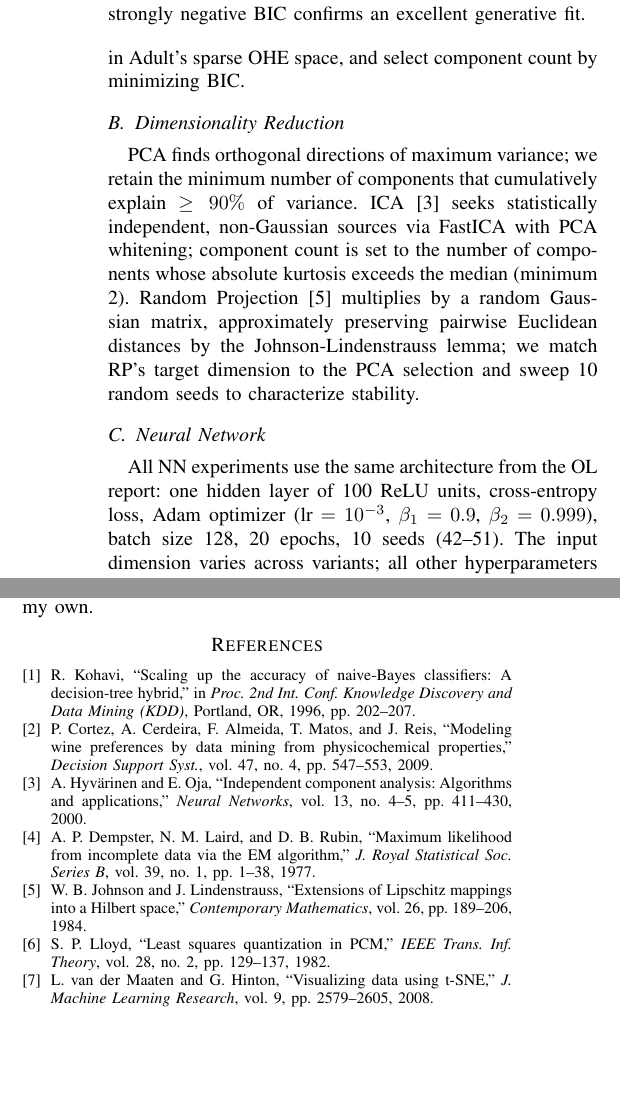
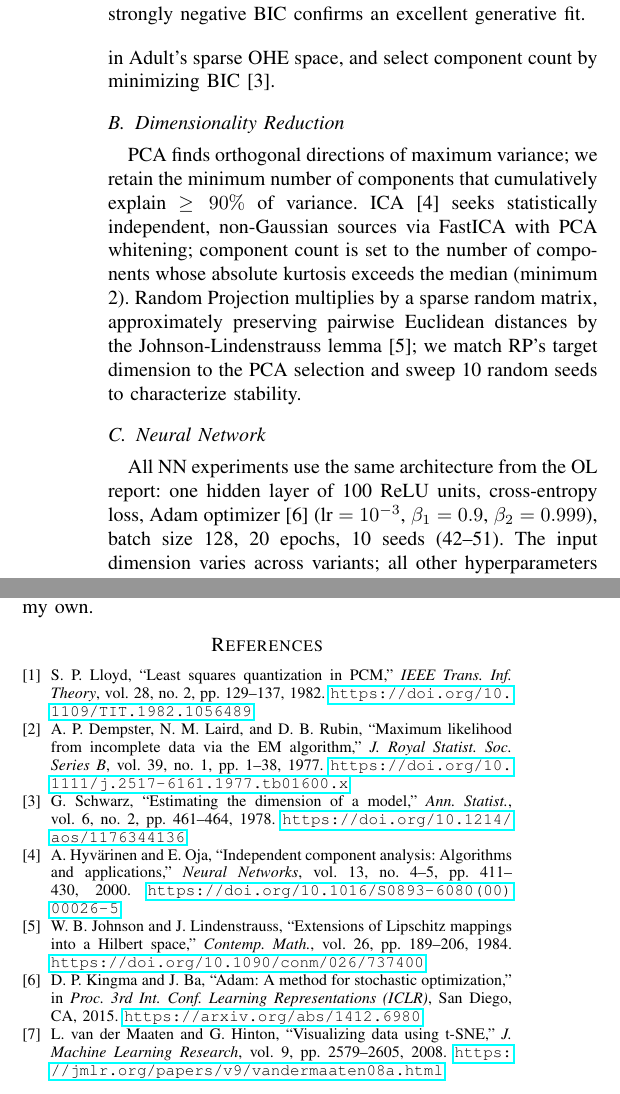
Before and after one commit to siddarthasagar/omscs_ml_ul, a LaTeX paper (REPORT_UL/UL_Report_schinne3.tex): two parts of the columns of pages 2 and 6 of 6, joined at a grey line, cut so that both start at the same text, the shorter picture padded with empty space. Compiled offline with pdfLaTeX.

```diff
--- a/REPORT_UL/UL_Report_schinne3.tex
+++ b/REPORT_UL/UL_Report_schinne3.tex
@@ -151,7 +151,7 @@
 components estimated via the Expectation-Maximization algorithm; it supports
 elliptical, overlapping clusters and yields soft posterior probabilities.  We
 use diagonal covariance with $\text{reg\_covar}=10^{-3}$ to prevent singularity
-in Adult's sparse OHE space, and select component count by minimizing BIC.
+in Adult's sparse OHE space, and select component count by minimizing BIC~\cite{schwarz1978}.
 
 \subsection{Dimensionality Reduction}
 
@@ -160,15 +160,15 @@
 ICA~\cite{hyvarinen2000} seeks statistically independent, non-Gaussian sources
 via FastICA with PCA whitening; component count is set to the number of
 components whose absolute kurtosis exceeds the median (minimum 2).  Random
-Projection~\cite{jl1984} multiplies by a random Gaussian matrix, approximately
-preserving pairwise Euclidean distances by the Johnson-Lindenstrauss lemma; we
+Projection multiplies by a sparse random matrix, approximately
+preserving pairwise Euclidean distances by the Johnson-Lindenstrauss lemma~\cite{jl1984}; we
 match RP's target dimension to the PCA selection and sweep 10 random seeds to
 characterize stability.
 
 \subsection{Neural Network}
 
 All NN experiments use the same architecture from the OL report: one hidden
-layer of 100 ReLU units, cross-entropy loss, Adam optimizer
+layer of 100 ReLU units, cross-entropy loss, Adam optimizer~\cite{kingma2015}
 ($\text{lr}=10^{-3}$, $\beta_1=0.9$, $\beta_2=0.999$), batch size 128, 20
 epochs, 10 seeds (42--51).  The input dimension varies across variants; all
 other hyperparameters are fixed, isolating the effect of the input
@@ -687,36 +687,42 @@
 %%%%%%%%%%%%%%%%%%%%%%%%%%%%%%%%%%%%%%%%%%%%%%%%%%%%%%%%%%%%%%%%%%%%%%%%%%%%%%%%
 \begin{thebibliography}{9}
 
-\bibitem{kohavi1996}
-R.~Kohavi, ``Scaling up the accuracy of naive-Bayes classifiers: A
-decision-tree hybrid,'' in \emph{Proc. 2nd Int. Conf. Knowledge Discovery and
-Data Mining (KDD)}, Portland, OR, 1996, pp.~202--207.
+\bibitem{lloyd1982}
+S.~P.~Lloyd, ``Least squares quantization in PCM,'' \emph{IEEE Trans.\ Inf.\
+Theory}, vol.~28, no.~2, pp.~129--137, 1982.
+\url{https://doi.org/10.1109/TIT.1982.1056489}
 
-\bibitem{cortez2009}
-P.~Cortez, A.~Cerdeira, F.~Almeida, T.~Matos, and J.~Reis, ``Modeling wine
-preferences by data mining from physicochemical properties,'' \emph{Decision
-Support Syst.}, vol.~47, no.~4, pp.~547--553, 2009.
+\bibitem{dempster1977}
+A.~P.~Dempster, N.~M.~Laird, and D.~B.~Rubin, ``Maximum likelihood from
+incomplete data via the EM algorithm,'' \emph{J.\ Royal Statist.\ Soc.\ Series
+B}, vol.~39, no.~1, pp.~1--38, 1977.
+\url{https://doi.org/10.1111/j.2517-6161.1977.tb01600.x}
+
+\bibitem{schwarz1978}
+G.~Schwarz, ``Estimating the dimension of a model,'' \emph{Ann.\ Statist.},
+vol.~6, no.~2, pp.~461--464, 1978.
+\url{https://doi.org/10.1214/aos/1176344136}
 
 \bibitem{hyvarinen2000}
 A.~Hyv{\"a}rinen and E.~Oja, ``Independent component analysis: Algorithms and
 applications,'' \emph{Neural Networks}, vol.~13, no.~4--5, pp.~411--430, 2000.
-
-\bibitem{dempster1977}
-A.~P.~Dempster, N.~M.~Laird, and D.~B.~Rubin, ``Maximum likelihood from
-incomplete data via the EM algorithm,'' \emph{J. Royal Statistical Soc. Series
-B}, vol.~39, no.~1, pp.~1--38, 1977.
+\url{https://doi.org/10.1016/S0893-6080(00)00026-5}
 
 \bibitem{jl1984}
 W.~B.~Johnson and J.~Lindenstrauss, ``Extensions of Lipschitz mappings into a
-Hilbert space,'' \emph{Contemporary Mathematics}, vol.~26, pp.~189--206, 1984.
+Hilbert space,'' \emph{Contemp.\ Math.}, vol.~26, pp.~189--206, 1984.
+\url{https://doi.org/10.1090/conm/026/737400}
 
-\bibitem{lloyd1982}
-S.~P.~Lloyd, ``Least squares quantization in PCM,'' \emph{IEEE Trans. Inf.
-Theory}, vol.~28, no.~2, pp.~129--137, 1982.
+\bibitem{kingma2015}
+D.~P.~Kingma and J.~Ba, ``Adam: A method for stochastic optimization,'' in
+\emph{Proc.\ 3rd Int.\ Conf.\ Learning Representations (ICLR)}, San Diego,
+CA, 2015.
+\url{https://arxiv.org/abs/1412.6980}
 
 \bibitem{vandermaaten2008}
 L.~van der Maaten and G.~Hinton, ``Visualizing data using {t-SNE},''
-\emph{J. Machine Learning Research}, vol.~9, pp.~2579--2605, 2008.
+\emph{J.\ Machine Learning Research}, vol.~9, pp.~2579--2605, 2008.
+\url{https://jmlr.org/papers/v9/vandermaaten08a.html}
 
 \end{thebibliography}
 
```
Also changed, not shown: REPORT_UL/REPRO_UL_schinne3.tex (added), REPRO_UL/REPRO_UL_schinne3.tex (deleted), REPORT_UL/UL_Report_schinne3.tex (6 more changed lines).
